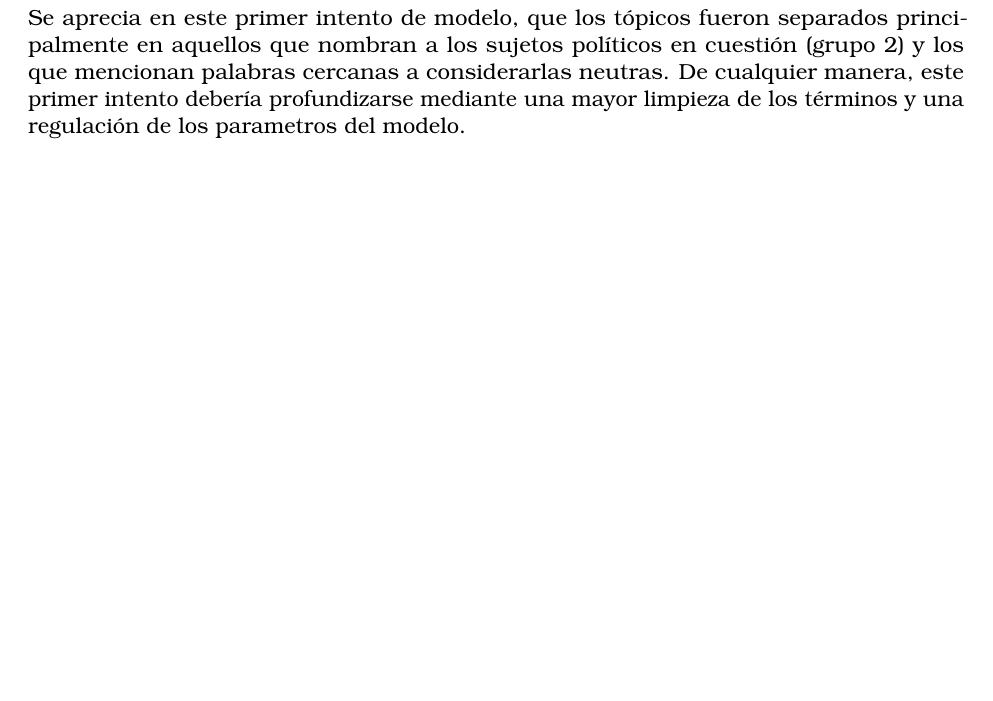
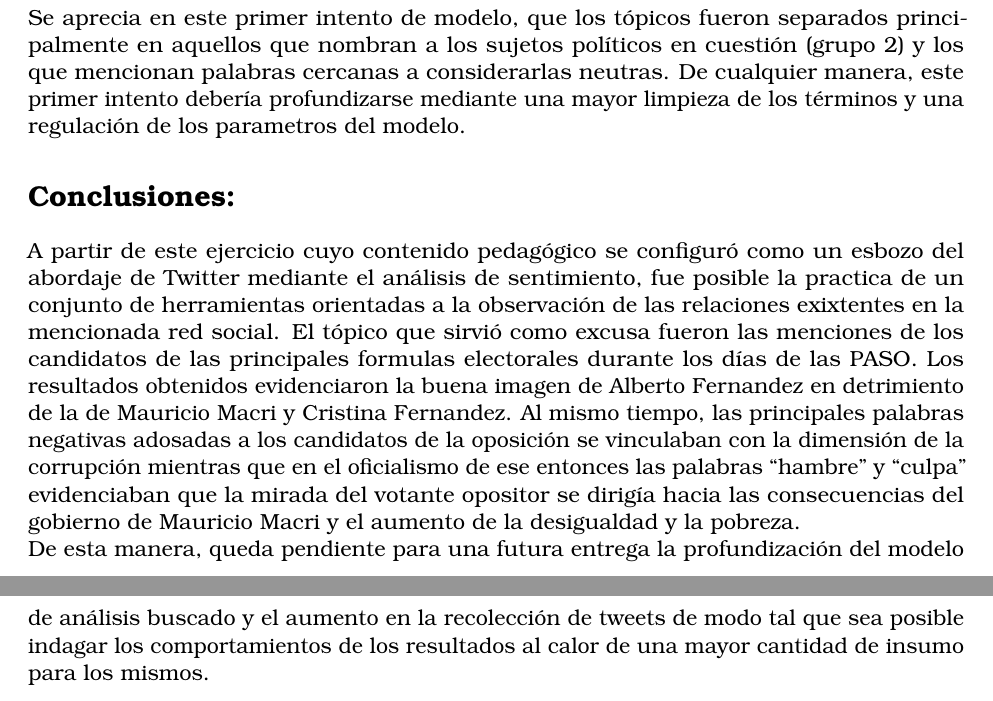
Before and after one commit to GuilleFerchero/Text-Mining---Twitter, an R Markdown document (Trabajo Final.Rmd): part of page 26 of 26 before the commit and two parts of pages 26 and 27 of 27 after it, the two joined at a grey line, cut so that both start at the same text, the shorter picture padded with empty space. Rendered offline with R 4.5, knitr and Pandoc, then LaTeX, with nearby package versions; some code elsewhere in the file could not run offline.

Commit message:
Add files via upload
Trabajo Final. Técnicas de análisis de tweets.

````diff
--- a/Trabajo Final.Rmd
+++ b/Trabajo Final.Rmd
@@ -1017,3 +1017,10 @@ as.matrix(terms(base_lda,10))
 ```
 
 Se aprecia en este primer intento de modelo, que los tópicos fueron separados principalmente en aquellos que nombran a los sujetos políticos en cuestión (grupo 2) y los que mencionan palabras cercanas a considerarlas neutras. De cualquier manera, este primer intento debería profundizarse mediante una mayor limpieza de los términos y una regulación de los parametros del modelo.
+
+
+
+# Conclusiones:
+
+A partir de este ejercicio cuyo contenido pedagógico se configuró como un esbozo del abordaje de Twitter mediante el análisis de sentimiento, fue posible la practica de un conjunto de herramientas orientadas a la observación de las relaciones exixtentes en la mencionada red social. El tópico que sirvió como excusa fueron las menciones de los candidatos de las principales formulas electorales durante los días de las PASO. Los resultados obtenidos evidenciaron la buena imagen de Alberto Fernandez en detrimiento de la de Mauricio Macri y Cristina Fernandez. Al mismo tiempo, las principales palabras negativas adosadas a los candidatos de la oposición se vinculaban con la dimensión de la corrupción mientras que en el oficialismo de ese entonces las palabras "hambre" y "culpa" evidenciaban que la mirada del votante opositor se dirigía hacia las consecuencias del gobierno de Mauricio Macri y el aumento de la desigualdad y la pobreza.
+De esta manera, queda pendiente para una futura entrega la profundización del modelo de análisis buscado y el aumento en la recolección de tweets de modo tal que sea posible indagar los comportamientos de los resultados al calor de una mayor cantidad de insumo para los mismos.
````
